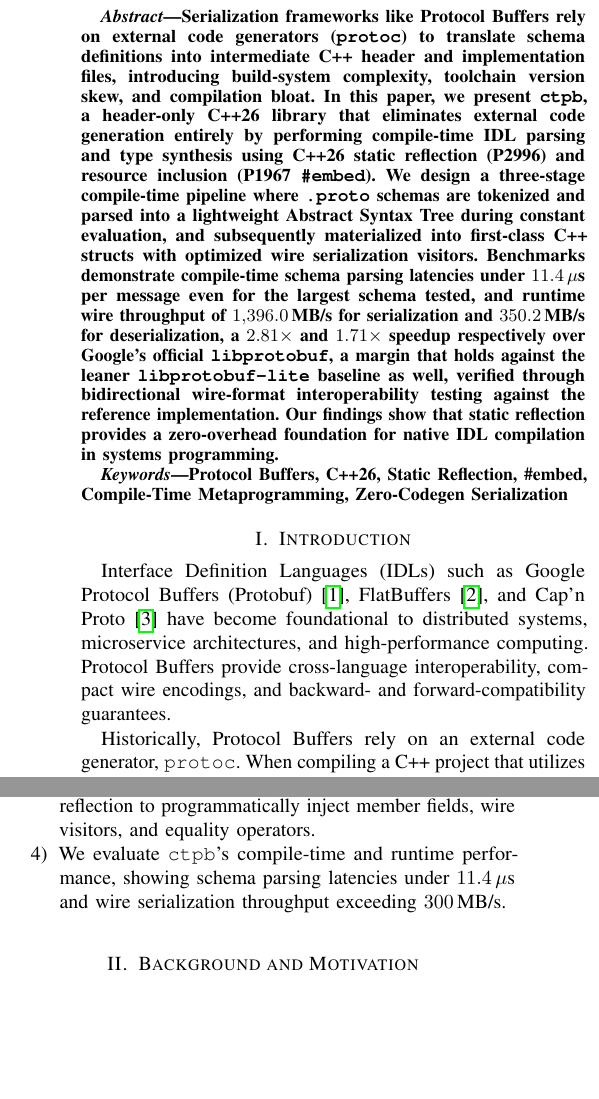
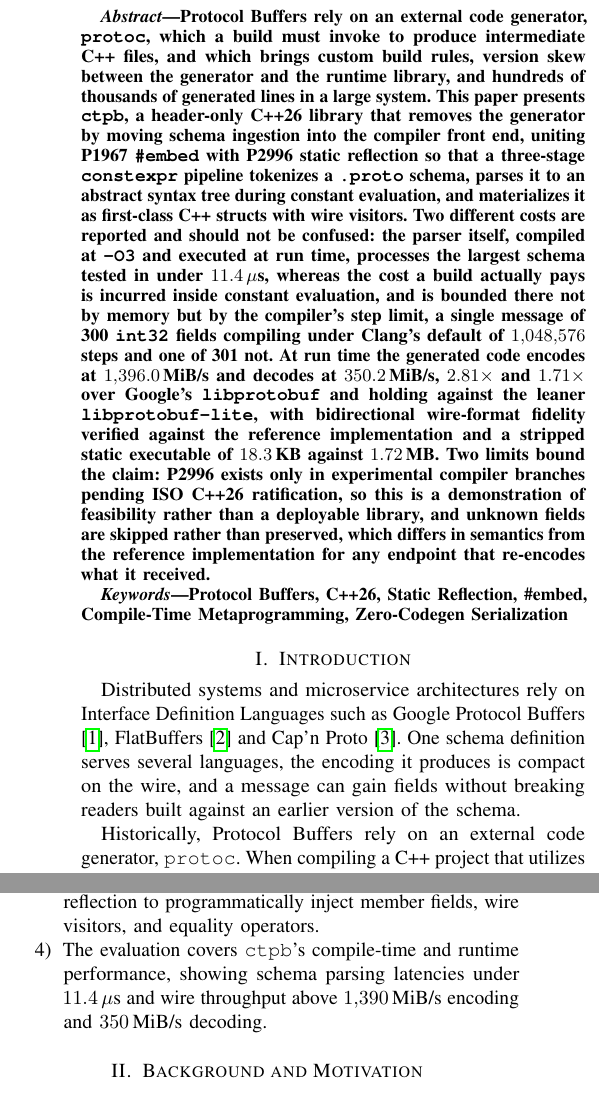
Before and after one commit to Alex-Tsvetanov/Compile-time-Protobuf, a LaTeX paper (full_paper/main.tex, which reads full_paper/sections/benchmark.tex, full_paper/sections/conclusion.tex, full_paper/sections/introduction.tex): two parts of the columns of page 1 of 7, joined at a grey line, cut at the place of the change, the shorter picture padded with empty space. The pictures show the PDF file full_paper/main.pdf that the author committed with the source.

Commit message:
paper: the throughput figures are MiB/s, and the parser timing is not a compile-time cost
The four data rates are computed by dividing by 1024*1024 and were labelled MB/s;
relabel them, and fix the harness printf that produced the error. The extended
abstract said "compile-time schema parsing latencies", but Table I benchmarks the
parser compiled at -O3 and run at runtime; it now reports that quantity as what it
is and states the cost a build actually pays, the constant-evaluation step limit
already measured.

Also: unknown fields are skipped where proto3 has preserved them since 3.5, which is
a difference in semantics from the reference implementation for anything that
re-encodes, now stated in the wire engine section; the introduction claimed
serialization "exceeding 300 MB/s" using the decode figure; and the paper is the
only one of the five in the first person, now impersonal like the others.

The 4-page TELECOM copy carries errata only and is held at four pages.

```diff
--- a/full_paper/main.tex
+++ b/full_paper/main.tex
@@ -133,7 +133,28 @@
     \fancyfoot[C]{\thepage}
 
 \begin{abstract}
-Serialization frameworks like Protocol Buffers rely on external code generators (\texttt{protoc}) to translate schema definitions into intermediate C++ header and implementation files, introducing build-system complexity, toolchain version skew, and compilation bloat. In this paper, we present \texttt{ctpb}, a header-only C++26 library that eliminates external code generation entirely by performing compile-time IDL parsing and type synthesis using C++26 static reflection (P2996) and resource inclusion (P1967 \texttt{\#embed}). We design a three-stage compile-time pipeline where \texttt{.proto} schemas are tokenized and parsed into a lightweight Abstract Syntax Tree during constant evaluation, and subsequently materialized into first-class C++ structs with optimized wire serialization visitors. Benchmarks demonstrate compile-time schema parsing latencies under $11.4\,\mu\text{s}$ per message even for the largest schema tested, and runtime wire throughput of $1{,}396.0\,\text{MB/s}$ for serialization and $350.2\,\text{MB/s}$ for deserialization, a $2.81\times$ and $1.71\times$ speedup respectively over Google's official \texttt{libprotobuf}, a margin that holds against the leaner \texttt{libprotobuf-lite} baseline as well, verified through bidirectional wire-format interoperability testing against the reference implementation. Our findings show that static reflection provides a zero-overhead foundation for native IDL compilation in systems programming.
+Protocol Buffers rely on an external code generator, \texttt{protoc}, which a build must
+invoke to produce intermediate C++ files, and which brings custom build rules, version skew
+between the generator and the runtime library, and hundreds of thousands of generated lines
+in a large system. This paper presents \texttt{ctpb}, a header-only C++26 library that removes
+the generator by moving schema ingestion into the compiler front end, uniting P1967
+\texttt{\#embed} with P2996 static reflection so that a three-stage \texttt{constexpr}
+pipeline tokenizes a \texttt{.proto} schema, parses it to an abstract syntax tree during
+constant evaluation, and materializes it as first-class C++ structs with wire visitors. Two
+different costs are reported and should not be confused: the parser itself, compiled at
+\texttt{-O3} and executed at run time, processes the largest schema tested in under
+$11.4\,\mu\text{s}$, whereas the cost a build actually pays is incurred inside constant
+evaluation, and is bounded there not by memory but by the compiler's step limit, a single
+message of 300 \texttt{int32} fields compiling under Clang's default of $1{,}048{,}576$ steps
+and one of 301 not. At run time the generated code encodes at $1{,}396.0\,\text{MiB/s}$ and
+decodes at $350.2\,\text{MiB/s}$, $2.81\times$ and $1.71\times$ over Google's
+\texttt{libprotobuf} and holding against the leaner \texttt{libprotobuf-lite}, with
+bidirectional wire-format fidelity verified against the reference implementation and a
+stripped static executable of $18.3\,\text{KB}$ against $1.72\,\text{MB}$. Two limits bound
+the claim: P2996 exists only in experimental compiler branches pending ISO C++26
+ratification, so this is a demonstration of feasibility rather than a deployable library, and
+unknown fields are skipped rather than preserved, which differs in semantics from the
+reference implementation for any endpoint that re-encodes what it received.
 \end{abstract}
 
 \begin{IEEEkeywords}
--- a/full_paper/sections/benchmark.tex
+++ b/full_paper/sections/benchmark.tex
@@ -71,7 +70,6 @@
 \begin{tabular}{|l|c|c|c|c|}
 \hline
 \textbf{Framework / Operation} & \textbf{Latency (ns)} & \textbf{Throughput} & \textbf{Data Rate} & \textbf{Speedup} \\ \hline
-\textbf{\texttt{ctpb} Encode} & $\mathbf{32.1{\pm}1.0}$ & $\mathbf{31.15\,\text{MOps/s}}$ & $\mathbf{1{,}396.0\,\text{MB/s}}$ & $\mathbf{2.81\times}$ \\ \hline
-Google Protobuf Encode & $90.3{\pm}3.4$ & $11.08\,\text{MOps/s}$ & $496.4\,\text{MB/s}$ & $1.00\times$ \\ \hline\hline
-\textbf{\texttt{ctpb} Decode} & $\mathbf{128.0{\pm}5.9}$ & $\mathbf{7.81\,\text{MOps/s}}$ & $\mathbf{350.2\,\text{MB/s}}$ & $\mathbf{1.71\times}$ \\ \hline
-Google Protobuf Decode & $218.6{\pm}8.4$ & $4.58\,\text{MOps/s}$ & $205.0\,\text{MB/s}$ & $1.00\times$ \\ \hline
+\textbf{\texttt{ctpb} Encode} & $\mathbf{32.1{\pm}1.0}$ & $\mathbf{31.15\,\text{MOps/s}}$ & $\mathbf{1{,}396.0\,\text{MiB/s}}$ & $\mathbf{2.81\times}$ \\ \hline
+Google Protobuf Encode & $90.3{\pm}3.4$ & $11.08\,\text{MOps/s}$ & $496.4\,\text{MiB/s}$ & $1.00\times$ \\ \hline\hline
+\textbf{\texttt{ctpb} Decode} & $\mathbf{128.0{\pm}5.9}$ & $\mathbf{7.81\,\text{MOps/s}}$ & $\mathbf{350.2\,\text{MiB/s}}$ & $\mathbf{1.71\times}$ \\ \hline
@@ -137,7 +136,7 @@
 \label{fig:runtime_throughput}
 \end{figure}
 
-As shown in Table~\ref{tab:runtime_comparison} and Figure~\ref{fig:runtime_throughput}, \texttt{ctpb} outperforms Google \texttt{libprotobuf} across both serialization and deserialization. On encoding, \texttt{ctpb} achieves a $\mathbf{2.81\times}$ throughput speedup ($32.11\,\text{ns}$ vs $90.29\,\text{ns}$ latency, $1{,}396.0\,\text{MB/s}$), which comes from compile-time field-size evaluation, exact single-buffer pre-allocation (\texttt{byte\_size()}), and direct raw-pointer serialization without intermediate reallocations or virtual dispatch. On decoding, it achieves a $\mathbf{1.71\times}$ throughput speedup ($127.99\,\text{ns}$ vs $218.60\,\text{ns}$ latency, $350.2\,\text{MB/s}$). Zero virtual table lookups, inlined unrolled wire field loops, and direct member memory assignment eliminate the arena and reflection overhead present in reference implementations.
+As shown in Table~\ref{tab:runtime_comparison} and Figure~\ref{fig:runtime_throughput}, \texttt{ctpb} outperforms Google \texttt{libprotobuf} across both serialization and deserialization. On encoding, \texttt{ctpb} achieves a $\mathbf{2.81\times}$ throughput speedup ($32.11\,\text{ns}$ vs $90.29\,\text{ns}$ latency, $1{,}396.0\,\text{MiB/s}$), which comes from compile-time field-size evaluation, exact single-buffer pre-allocation (\texttt{byte\_size()}), and direct raw-pointer serialization without intermediate reallocations or virtual dispatch. On decoding, it achieves a $\mathbf{1.71\times}$ throughput speedup ($127.99\,\text{ns}$ vs $218.60\,\text{ns}$ latency, $350.2\,\text{MiB/s}$). Zero virtual table lookups, inlined unrolled wire field loops, and direct member memory assignment eliminate the arena and reflection overhead present in reference implementations.
 
 \subsection{Binary Footprint and Static Overhead Analysis}
 \begin{table}[ht]
--- a/full_paper/sections/conclusion.tex
+++ b/full_paper/sections/conclusion.tex
@@ -8,4 +7,4 @@
 Planned additions include Well-Known Types (\texttt{Timestamp}, \texttt{Duration}), compile-time JSON mapping (\texttt{protojson}), and asynchronous gRPC stub synthesis.
 
 \section{Conclusion}
-In this paper, we presented \texttt{ctpb}, a header-only library for C++26 that performs Protocol Buffers serialization without external code generators. By uniting P1967 \texttt{\#embed}, \texttt{constexpr} recursive-descent parsing, and P2996 static reflection, \texttt{ctpb} compiles raw \texttt{.proto} schemas directly into type-safe, optimized C++ structures within the compiler front-end. Our empirical evaluation confirms sub-$11.4\,\mu\text{s}$ schema parsing latency, a $93.7\times$ reduction in standalone binary footprint, and runtime wire throughput reaching $1{,}396\,\text{MB/s}$ for serialization ($2.81\times$ speedup) and $350\,\text{MB/s}$ for deserialization ($1.71\times$ speedup) over Google's reference \texttt{libprotobuf}, a margin that holds against \texttt{libprotobuf-lite} as well.
+This paper presented \texttt{ctpb}, a header-only library for C++26 that performs Protocol Buffers serialization without external code generators. By uniting P1967 \texttt{\#embed}, \texttt{constexpr} recursive-descent parsing, and P2996 static reflection, \texttt{ctpb} compiles raw \texttt{.proto} schemas directly into type-safe, optimized C++ structures within the compiler front-end. The evaluation confirms sub-$11.4\,\mu\text{s}$ schema parsing latency, a $93.7\times$ reduction in standalone binary footprint, and runtime wire throughput reaching $1{,}396\,\text{MiB/s}$ for serialization ($2.81\times$ speedup) and $350\,\text{MiB/s}$ for deserialization ($1.71\times$ speedup) over Google's reference \texttt{libprotobuf}, a margin that holds against \texttt{libprotobuf-lite} as well.
--- a/full_paper/sections/introduction.tex
+++ b/full_paper/sections/introduction.tex
@@ -1,6 +1,7 @@
 \section{Introduction}
+\label{sec:introduction}
 
-Interface Definition Languages (IDLs) such as Google Protocol Buffers (Protobuf) \cite{protobuf_spec}, FlatBuffers \cite{flatbuffers}, and Cap'n Proto \cite{capnproto} have become foundational to distributed systems, microservice architectures, and high-performance computing. Protocol Buffers provide cross-language interoperability, compact wire encodings, and backward- and forward-compatibility guarantees.
+Distributed systems and microservice architectures rely on Interface Definition Languages such as Google Protocol Buffers \cite{protobuf_spec}, FlatBuffers \cite{flatbuffers} and Cap'n Proto \cite{capnproto}. One schema definition serves several languages, the encoding it produces is compact on the wire, and a message can gain fields without breaking readers built against an earlier version of the schema.
 
 Historically, Protocol Buffers rely on an external code generator, \texttt{protoc}. When compiling a C++ project that utilizes Protobuf schemas, the build system must execute \texttt{protoc} to generate intermediate \texttt{.pb.h} header files and \texttt{.pb.cc} implementation files. This workflow introduces engineering friction. Incorporating external code generators requires build rules (such as CMake \texttt{add\_custom\_command} or Bazel rules), tracking dependency directed acyclic graphs (DAGs), and synchronizing generator toolchains across development and production environments. Mismatches between the runtime \texttt{libprotobuf} library and the build-time \texttt{protoc} compiler binary frequently produce subtle ABI incompatibilities or compilation failures. For large enterprise systems with hundreds of messages, generated header files span hundreds of thousands of lines of code, placing memory pressure on compiler front-ends and slowing incremental builds. Finally, developers must maintain external build targets rather than expressing message schemas as native, compile-time entities within the C++ type system.
 
@@ -13,5 +14,5 @@
     \item We design a three-stage compile-time architecture that transforms raw IDL text into first-class C++ types entirely within the compiler front-end without intermediate disk I/O.
     \item We implement a zero-allocation, \texttt{constexpr} recursive-descent proto3 parser capable of validating schemas, parsing nested messages, enums, maps, oneofs, and reserved ranges at compile time.
     \item We demonstrate the application of C++26 P2996 static reflection to programmatically inject member fields, wire visitors, and equality operators.
-    \item We evaluate \texttt{ctpb}'s compile-time and runtime performance, showing schema parsing latencies under $11.4\,\mu\text{s}$ and wire serialization throughput exceeding $300\,\text{MB/s}$.
+    \item The evaluation covers \texttt{ctpb}'s compile-time and runtime performance, showing schema parsing latencies under $11.4\,\mu\text{s}$ and wire throughput above $1{,}390\,\text{MiB/s}$ encoding and $350\,\text{MiB/s}$ decoding.
 \end{enumerate}
```
Also changed, not shown: full_paper/sections/wire_engine.tex (+1 -1 lines), paper/main.tex (+1 -1 lines), paper/sections/benchmark.tex (+5 -5 lines), paper/sections/conclusion.tex (+1 -1 lines), paper/sections/introduction.tex (+2 -1 lines), presentation/presentation.tex (+2 -2 lines), full_paper/main.pdf, paper/main.pdf, full_paper/sections/benchmark.tex (14 more changed lines), full_paper/sections/conclusion.tex (3 more changed lines), 2 other files.
